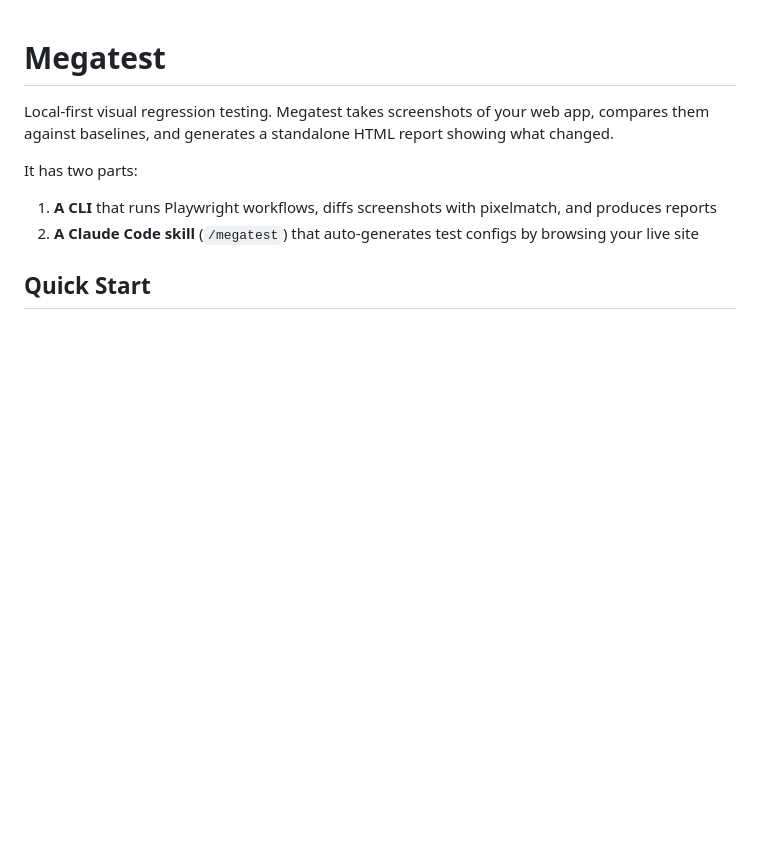
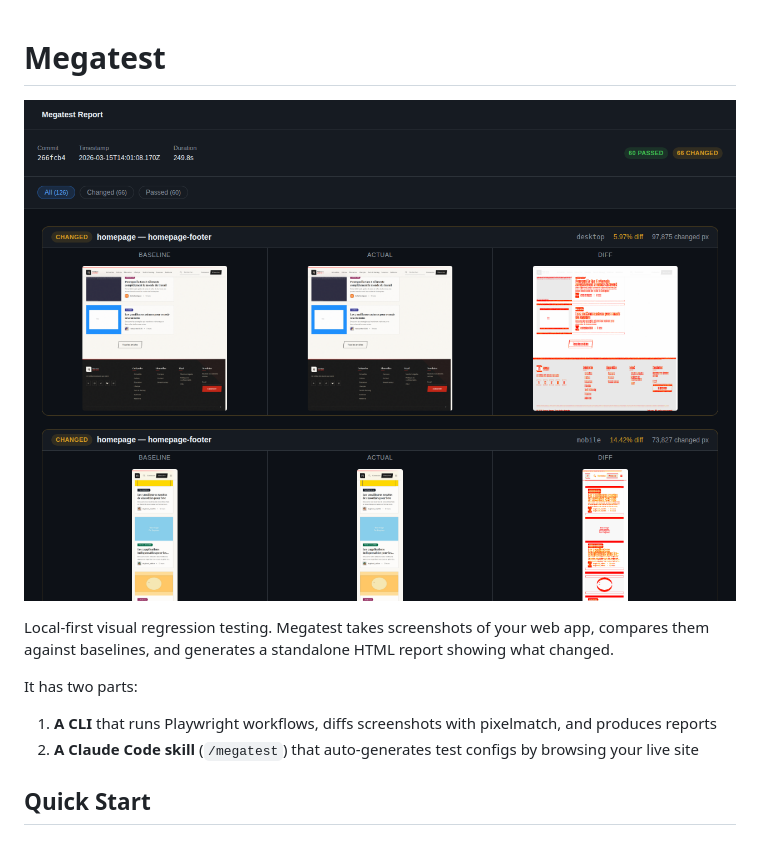
Before and after one commit to tubededentifrice/megatest, a Markdown page: README.md, the part around the change. Rendered like a GitHub page; pictures changed too: docs/report-screenshot.png (added); blank space fills up the shorter version.

Commit message:
docs: add report screenshot to README

```diff
--- a/README.md
+++ b/README.md
@@ -1,4 +1,6 @@
 # Megatest
+
+![Megatest Report](docs/report-screenshot.png)
 
 Local-first visual regression testing. Megatest takes screenshots of your web app, compares them against baselines, and generates a standalone HTML report showing what changed.
 
```
